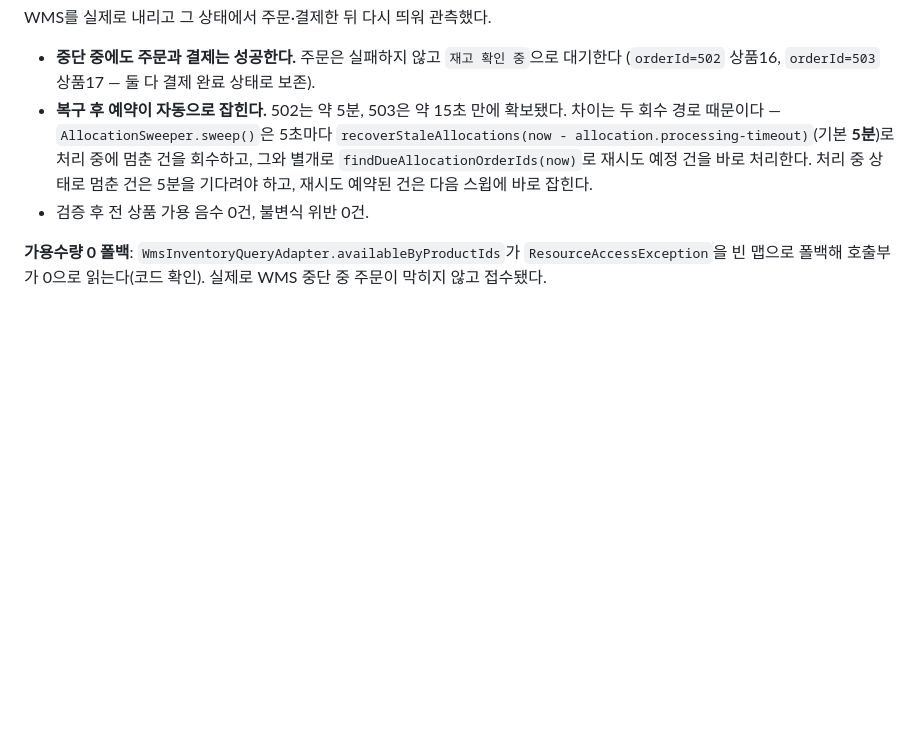
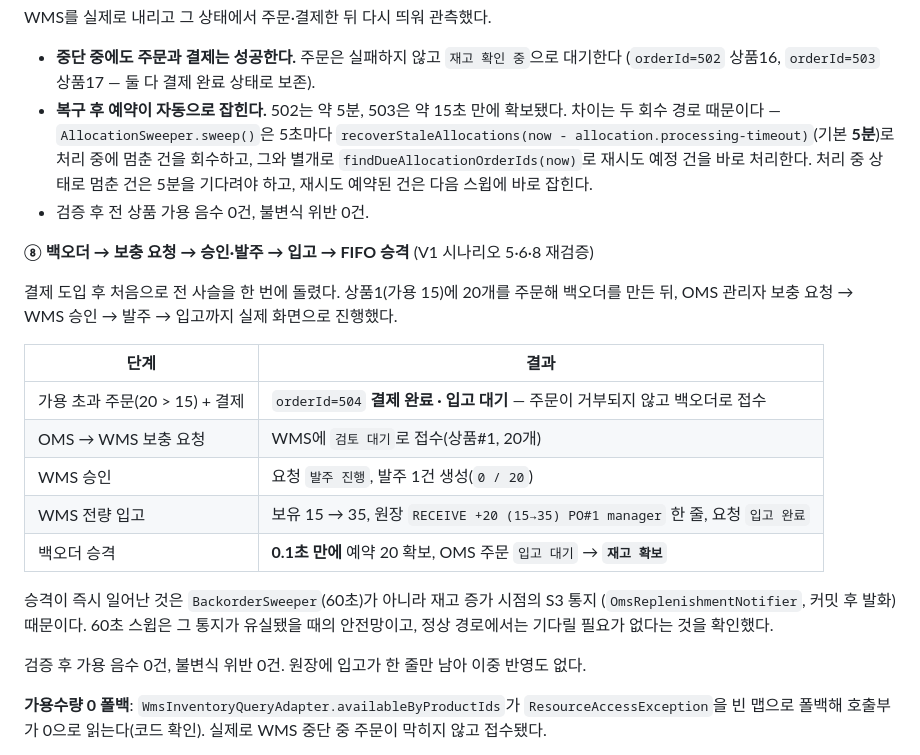
Before and after one commit to twin10240/jhg-wms-project, a Markdown page: docs/oms-wms-manual-verification.md, the part around the change. GitHub-like rendering; blank space fills up the shorter version.

Commit message:
docs(wms): 백오더 → 보충 요청 → 입고 → FIFO 승격 검증 (시나리오 5·6·8 재검증)
결제 도입 후 처음으로 전 사슬을 한 번에 돌렸다. 가용 초과 주문이 거부되지 않고
백오더로 접수되는 것부터, 보충 요청·승인·발주·입고를 거쳐 백오더가 승격되기까지
실제 화면으로 진행했다.

승격이 0.1초 만에 일어난 것이 이번 관측의 핵심이다. 60초 BackorderSweeper가 아니라
재고 증가 시점의 S3 통지가 즉시 OMS를 깨웠다. 스윕은 통지 유실 시의 안전망이고
정상 경로에서는 기다릴 필요가 없다.

입고 원장은 RECEIVE +20 한 줄뿐이고 불변식 위반 0건 — 이중 반영도 없다.

Co-Authored-By: Claude Opus 5 <noreply@anthropic.com>

```diff
--- a/docs/oms-wms-manual-verification.md
+++ b/docs/oms-wms-manual-verification.md
@@ -177,6 +177,25 @@ WMS를 실제로 내리고 그 상태에서 주문·결제한 뒤 다시 띄워
   처리 중 상태로 멈춘 건은 5분을 기다려야 하고, 재시도 예약된 건은 다음 스윕에 바로 잡힌다.
 - 검증 후 전 상품 가용 음수 0건, 불변식 위반 0건.
 
+**⑧ 백오더 → 보충 요청 → 승인·발주 → 입고 → FIFO 승격** (V1 시나리오 5·6·8 재검증)
+
+결제 도입 후 처음으로 전 사슬을 한 번에 돌렸다. 상품1(가용 15)에 20개를 주문해 백오더를 만든 뒤,
+OMS 관리자 보충 요청 → WMS 승인 → 발주 → 입고까지 실제 화면으로 진행했다.
+
+| 단계 | 결과 |
+|------|------|
+| 가용 초과 주문(20 > 15) + 결제 | `orderId=504` **결제 완료 · 입고 대기** — 주문이 거부되지 않고 백오더로 접수 |
+| OMS → WMS 보충 요청 | WMS에 `검토 대기`로 접수(상품#1, 20개) |
+| WMS 승인 | 요청 `발주 진행`, 발주 1건 생성(`0 / 20`) |
+| WMS 전량 입고 | 보유 15 → 35, 원장 `RECEIVE +20 (15→35) PO#1 manager` 한 줄, 요청 `입고 완료` |
+| 백오더 승격 | **0.1초 만에** 예약 20 확보, OMS 주문 `입고 대기` → **`재고 확보`** |
+
+승격이 즉시 일어난 것은 `BackorderSweeper`(60초)가 아니라 재고 증가 시점의 S3 통지
+(`OmsReplenishmentNotifier`, 커밋 후 발화) 때문이다. 60초 스윕은 그 통지가 유실됐을 때의 안전망이고,
+정상 경로에서는 기다릴 필요가 없다는 것을 확인했다.
+
+검증 후 가용 음수 0건, 불변식 위반 0건. 원장에 입고가 한 줄만 남아 이중 반영도 없다.
+
 **가용수량 0 폴백**: `WmsInventoryQueryAdapter.availableByProductIds`가 `ResourceAccessException`을
 빈 맵으로 폴백해 호출부가 0으로 읽는다(코드 확인). 실제로 WMS 중단 중 주문이 막히지 않고 접수됐다.
 
```
